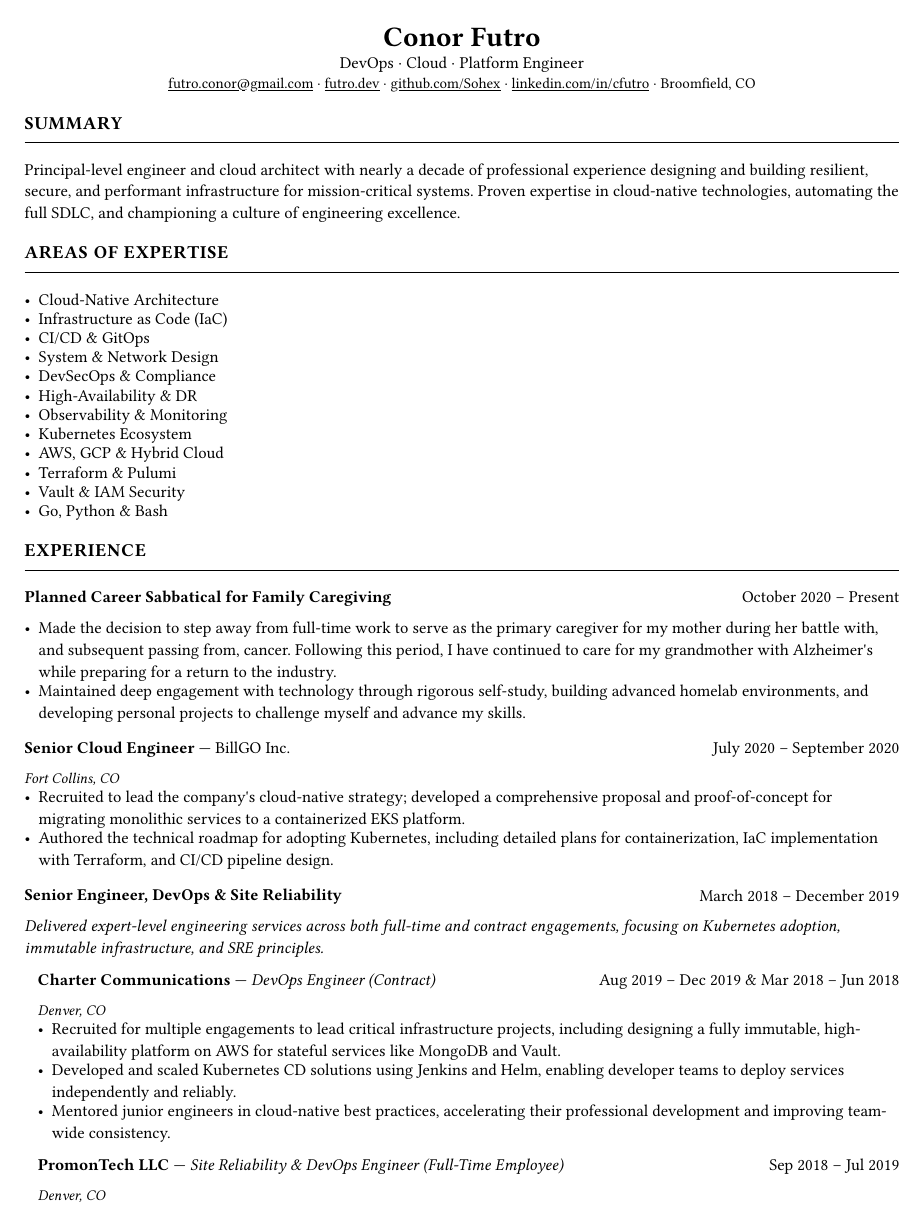
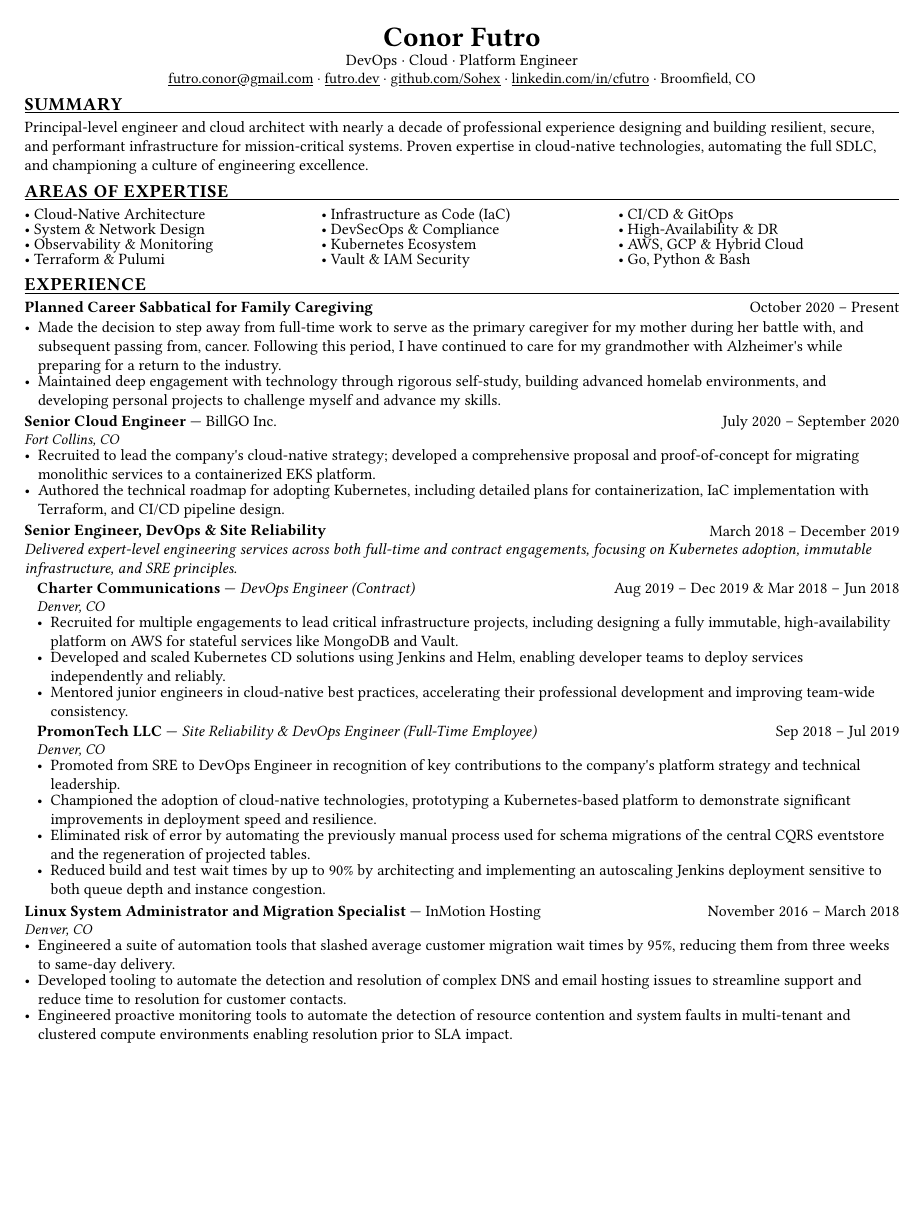
Before and after one commit to Sohex/futro-dev, a Typst document (typst/resume.typ): page 1 of 2 before the commit and the whole page after it. Compiled offline with Typst 0.15.

Commit message:
fix: expertise as row-major grid (typst columns fill-height gotcha)
Replace #columns(3, …) with #grid(columns: (1fr,1fr,1fr), …) so all 12
expertise items render as 4 rows × 3 columns instead of one tall column.

With ~8 lines recovered from the grid fix, tightened spacing to reach a
clean 1-page render: text 9.5pt, par leading/spacing 0.55em, list
spacing 0.35em, section v() reduced, inter-job v() reduced. Margins
held at x:1.5cm, y:1.3cm per constraint.

Outcome: 1 page, comfortable, no cramping or overlapping.

Co-Authored-By: Claude Opus 4.8 (1M context) <noreply@anthropic.com>

```diff
--- a/typst/resume.typ
+++ b/typst/resume.typ
@@ -30,9 +31,12 @@
 #r.summary
 
 #section("Areas of Expertise")
-#columns(3, gutter: 1em)[
-  #for item in r.expertise [- #item]
-]
+#grid(
+  columns: (1fr, 1fr, 1fr),
+  column-gutter: 1em,
+  row-gutter: 0.3em,
+  ..r.expertise.map(item => [• #item]),
+)
 
 #section("Experience")
 #for job in r.experience [
```
Also changed, not shown: typst/resume.typ (13 more changed lines).
